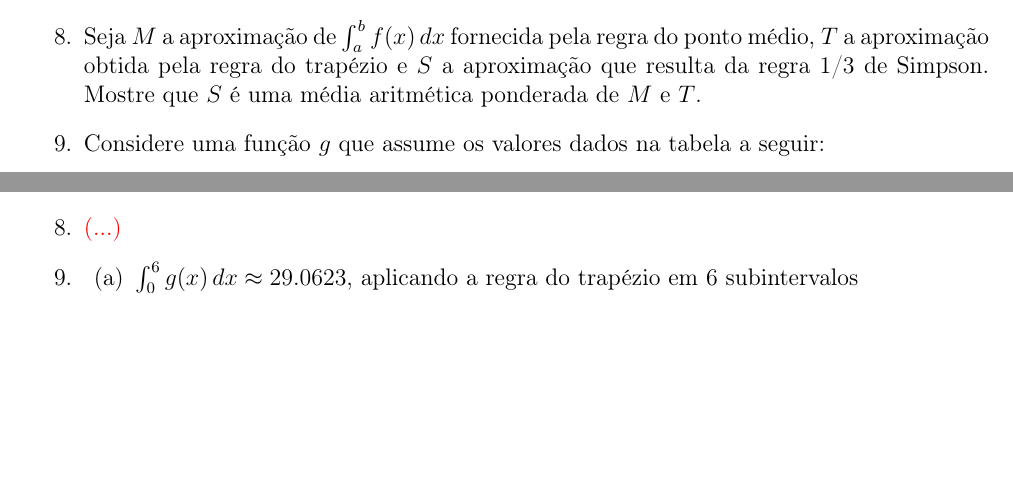
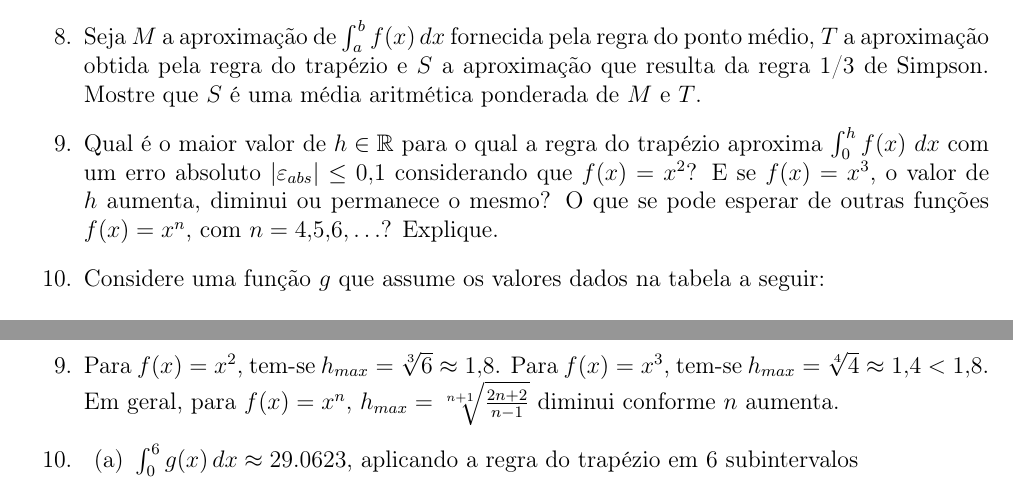
Before and after one commit to materiais/calculo-numerico, a LaTeX document (listas/3/lista-3.tex): two parts of pages 2 and 4 of 5 before the commit and two parts of pages 2 and 5 of 5 after it, joined at a grey line, cut so that both start at the same text, the shorter picture padded with empty space. Compiled offline with pdfLaTeX.

Commit message:
Nova questão sobre regra do trapézio

```diff
--- a/listas/3/lista-3.tex
+++ b/listas/3/lista-3.tex
@@ -131,6 +131,8 @@ Calcule numericamente as integrais a seguir por meio de uma única aplicação d
 \item Considere a integral $I = \int_0^2 \cos(x^2)\, dx$, cujo valor com 10 casas decimais corretas é $0.4614614624$. Subdivida o intervalo $[a, b] = [0, 2]$ utilizando $n+1$ pontos igualmente espaçados, $a = x_0 < x_1 < \ldots < x_n = b$, e calcule numericamente o valor aproximado de $I$ aplicando repetidas vezes os métodos do ponto médio, do trapézio e 1/3 de Simpson aos subintervalos $[x_i,x_{i+1}]$. Compare os resultados obtidos com $n = 1, 2, 4, 8$.
 
 \item Seja $M$ a aproximação de $\int_a^b f(x)\, dx$ fornecida pela regra do ponto médio, $T$ a aproximação obtida pela regra do trapézio e $S$ a aproximação que resulta da regra 1/3 de Simpson. Mostre que $S$ é uma média aritmética ponderada de $M$ e $T$.
+
+\item Qual é o maior valor de $h \in \mathbb{R}$ para o qual a regra do trapézio aproxima $\int_0^h f(x) \ dx$ com um erro absoluto $|\varepsilon_{abs}| \leq 0,1$ considerando que $f(x) = x^2$? E se $f(x) = x^3$, o valor de $h$ aumenta, diminui ou permanece o mesmo? O que se pode esperar de outras funções $f(x) = x^n$, com $n = 4,5,6,\ldots$? Explique.
 
 \item Considere uma função $g$ que assume os valores dados na tabela a seguir:
 %g(x) = (x² + 1) cos(x π / 12 )
@@ -298,6 +300,7 @@ Simpson (3/8) & $\textbf{0}.60960$ & $\textbf{0.46}211$ & $\textbf{0.461}18$ & $
 \end{tabular}
 \end{center}
 \item \fixme
+\item Para $f(x) = x^2$, tem-se $h_{max}=\sqrt[3]{6} \approx 1,8$. Para $f(x) = x^3$, tem-se $h_{max}=\sqrt[4]{4}\approx 1,4 < 1,8$. Em geral, para $f(x) = x^n$, $h_{max}=\sqrt[n+1]{\frac{2n+2}{n-1}}$ diminui conforme $n$ aumenta.
 \item
 \begin{enumerate}
 \item $\int_0^6 g(x)\,dx \approx 29.0623$, aplicando a regra do trapézio em $6$ subintervalos
```
